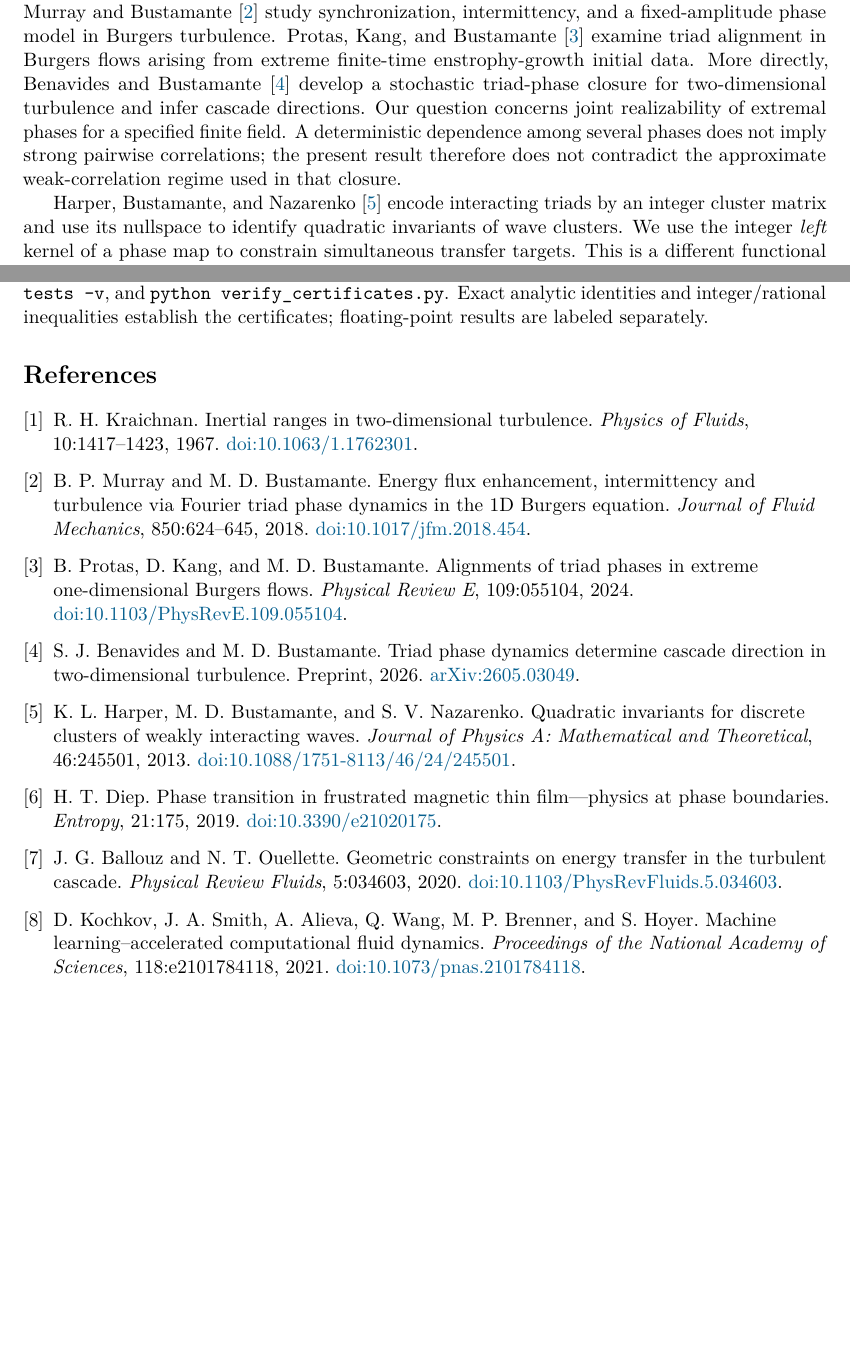
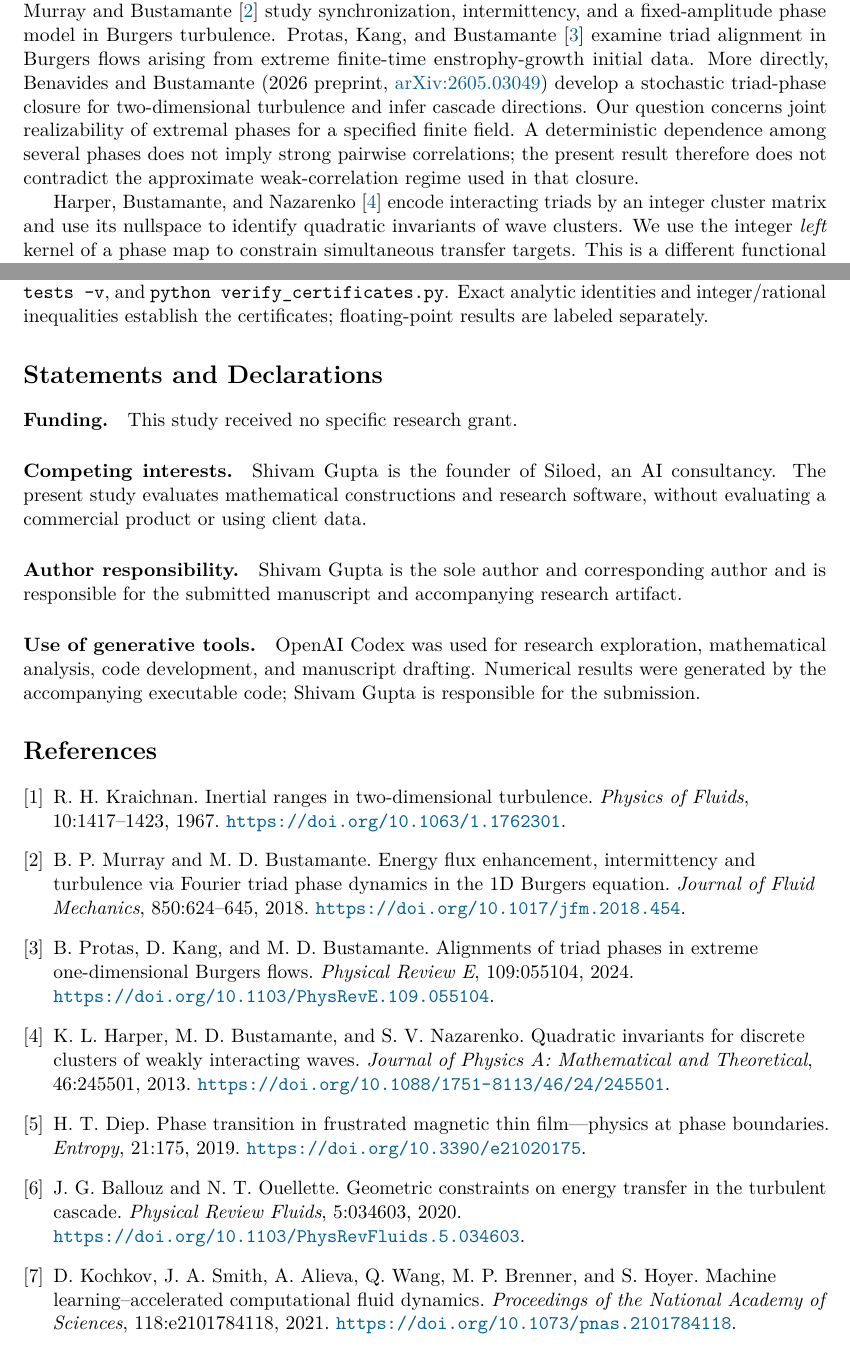
Before and after one commit to shi1720/triad-flux, a LaTeX paper (paper/main.tex): two parts of pages 2 and 11 of 12, joined at a grey line, cut so that both start at the same text, the shorter picture padded with empty space. Compiled offline with pdfLaTeX.

Commit message:
Prepare journal version with author declarations and required disclosure

```diff
--- a/paper/main.tex
+++ b/paper/main.tex
@@ -38,7 +39,7 @@ These are specialized constructive results. The underlying Fourier transfer iden
 \section{Relation to prior work}
 The dual-cascade picture of two-dimensional turbulence is grounded in the simultaneous conservation of energy and enstrophy \cite{kraichnan}. It concerns transfer across scales under dynamical and statistical conditions, whereas our optimization holds amplitudes fixed at one instant.
 
-Fourier phase dynamics already provide an established explanation of transfer efficiency. Murray and Bustamante \cite{murray} study synchronization, intermittency, and a fixed-amplitude phase model in Burgers turbulence. Protas, Kang, and Bustamante \cite{protas} examine triad alignment in Burgers flows arising from extreme finite-time enstrophy-growth initial data. More directly, Benavides and Bustamante \cite{benavides} develop a stochastic triad-phase closure for two-dimensional turbulence and infer cascade directions. Our question concerns joint realizability of extremal phases for a specified finite field. A deterministic dependence among several phases does not imply strong pairwise correlations; the present result therefore does not contradict the approximate weak-correlation regime used in that closure.
+Fourier phase dynamics already provide an established explanation of transfer efficiency. Murray and Bustamante \cite{murray} study synchronization, intermittency, and a fixed-amplitude phase model in Burgers turbulence. Protas, Kang, and Bustamante \cite{protas} examine triad alignment in Burgers flows arising from extreme finite-time enstrophy-growth initial data. More directly, Benavides and Bustamante (2026 preprint, \href{https://arxiv.org/abs/2605.03049}{arXiv:2605.03049}) develop a stochastic triad-phase closure for two-dimensional turbulence and infer cascade directions. Our question concerns joint realizability of extremal phases for a specified finite field. A deterministic dependence among several phases does not imply strong pairwise correlations; the present result therefore does not contradict the approximate weak-correlation regime used in that closure.
 
 Harper, Bustamante, and Nazarenko \cite{harper} encode interacting triads by an integer cluster matrix and use its nullspace to identify quadratic invariants of wave clusters. We use the integer \emph{left} kernel of a phase map to constrain simultaneous transfer targets. This is a different functional of the same kind of incidence data. The equal-weight four-cycle problem is mathematically the frustrated square of an XY model; its noncollinear optimum is classical \cite{diep}. We give the weighted reduction to make the fluid certificate self-contained, not to claim a new spin-model ground state.
 
@@ -331,15 +332,20 @@ Shared Fourier modes impose exact compatibility conditions on instantaneous tran
 \paragraph{Data and code availability.}
 The repository contains source, unit tests, exact certificate data, a dependency-free verifier, all figure scripts, raw numerical checks, environment versions, and the manuscript source. Run \texttt{python run\_experiments.py}, \texttt{python -m unittest discover -s tests -v}, and \texttt{python verify\_certificates.py}. Exact analytic identities and integer/rational inequalities establish the certificates; floating-point results are labeled separately.
 
+\section*{Statements and Declarations}
+\paragraph{Funding.} This study received no specific research grant.
+\paragraph{Competing interests.} Shivam Gupta is the founder of Siloed, an AI consultancy. The present study evaluates mathematical constructions and research software, without evaluating a commercial product or using client data.
+\paragraph{Author responsibility.} Shivam Gupta is the sole author and corresponding author and is responsible for the submitted manuscript and accompanying research artifact.
+\paragraph{Use of generative tools.} OpenAI Codex was used for research exploration, mathematical analysis, code development, and manuscript drafting. Numerical results were generated by the accompanying executable code; Shivam Gupta is responsible for the submission.
+
 \begin{thebibliography}{9}\raggedright
-\bibitem{kraichnan} R. H. Kraichnan. Inertial ranges in two-dimensional turbulence. \emph{Physics of Fluids}, 10:1417--1423, 1967. \href{https://doi.org/10.1063/1.1762301}{doi:10.1063/1.1762301}.
-\bibitem{murray} B. P. Murray and M. D. Bustamante. Energy flux enhancement, intermittency and turbulence via Fourier triad phase dynamics in the 1D Burgers equation. \emph{Journal of Fluid Mechanics}, 850:624--645, 2018. \href{https://doi.org/10.1017/jfm.2018.454}{doi:10.1017/jfm.2018.454}.
-\bibitem{protas} B. Protas, D. Kang, and M. D. Bustamante. Alignments of triad phases in extreme one-dimensional Burgers flows. \emph{Physical Review E}, 109:055104, 2024. \href{https://doi.org/10.1103/PhysRevE.109.055104}{doi:10.1103/PhysRevE.109.055104}.
-\bibitem{benavides} S. J. Benavides and M. D. Bustamante. Triad phase dynamics determine cascade direction in two-dimensional turbulence. Preprint, 2026. \href{https://arxiv.org/abs/2605.03049}{arXiv:2605.03049}.
-\bibitem{harper} K. L. Harper, M. D. Bustamante, and S. V. Nazarenko. Quadratic invariants for discrete clusters of weakly interacting waves. \emph{Journal of Physics A: Mathematical and Theoretical}, 46:245501, 2013. \href{https://doi.org/10.1088/1751-8113/46/24/245501}{doi:10.1088/1751-8113/46/24/245501}.
-\bibitem{diep} H. T. Diep. Phase transition in frustrated magnetic thin film---physics at phase boundaries. \emph{Entropy}, 21:175, 2019. \href{https://doi.org/10.3390/e21020175}{doi:10.3390/e21020175}.
-\bibitem{ballouz} J. G. Ballouz and N. T. Ouellette. Geometric constraints on energy transfer in the turbulent cascade. \emph{Physical Review Fluids}, 5:034603, 2020. \href{https://doi.org/10.1103/PhysRevFluids.5.034603}{doi:10.1103/PhysRevFluids.5.034603}.
-\bibitem{kochkov} D. Kochkov, J. A. Smith, A. Alieva, Q. Wang, M. P. Brenner, and S. Hoyer. Machine learning--accelerated computational fluid dynamics. \emph{Proceedings of the National Academy of Sciences}, 118:e2101784118, 2021. \href{https://doi.org/10.1073/pnas.2101784118}{doi:10.1073/pnas.2101784118}.
+\bibitem{kraichnan} R. H. Kraichnan. Inertial ranges in two-dimensional turbulence. \emph{Physics of Fluids}, 10:1417--1423, 1967. \url{https://doi.org/10.1063/1.1762301}.
+\bibitem{murray} B. P. Murray and M. D. Bustamante. Energy flux enhancement, intermittency and turbulence via Fourier triad phase dynamics in the 1D Burgers equation. \emph{Journal of Fluid Mechanics}, 850:624--645, 2018. \url{https://doi.org/10.1017/jfm.2018.454}.
+\bibitem{protas} B. Protas, D. Kang, and M. D. Bustamante. Alignments of triad phases in extreme one-dimensional Burgers flows. \emph{Physical Review E}, 109:055104, 2024. \url{https://doi.org/10.1103/PhysRevE.109.055104}.
+\bibitem{harper} K. L. Harper, M. D. Bustamante, and S. V. Nazarenko. Quadratic invariants for discrete clusters of weakly interacting waves. \emph{Journal of Physics A: Mathematical and Theoretical}, 46:245501, 2013. \url{https://doi.org/10.1088/1751-8113/46/24/245501}.
+\bibitem{diep} H. T. Diep. Phase transition in frustrated magnetic thin film---physics at phase boundaries. \emph{Entropy}, 21:175, 2019. \url{https://doi.org/10.3390/e21020175}.
+\bibitem{ballouz} J. G. Ballouz and N. T. Ouellette. Geometric constraints on energy transfer in the turbulent cascade. \emph{Physical Review Fluids}, 5:034603, 2020. \url{https://doi.org/10.1103/PhysRevFluids.5.034603}.
+\bibitem{kochkov} D. Kochkov, J. A. Smith, A. Alieva, Q. Wang, M. P. Brenner, and S. Hoyer. Machine learning--accelerated computational fluid dynamics. \emph{Proceedings of the National Academy of Sciences}, 118:e2101784118, 2021. \url{https://doi.org/10.1073/pnas.2101784118}.
 \end{thebibliography}
 
 \appendix
```
Also changed, not shown: paper/main.pdf, paper/main.tex (1 more changed lines).
